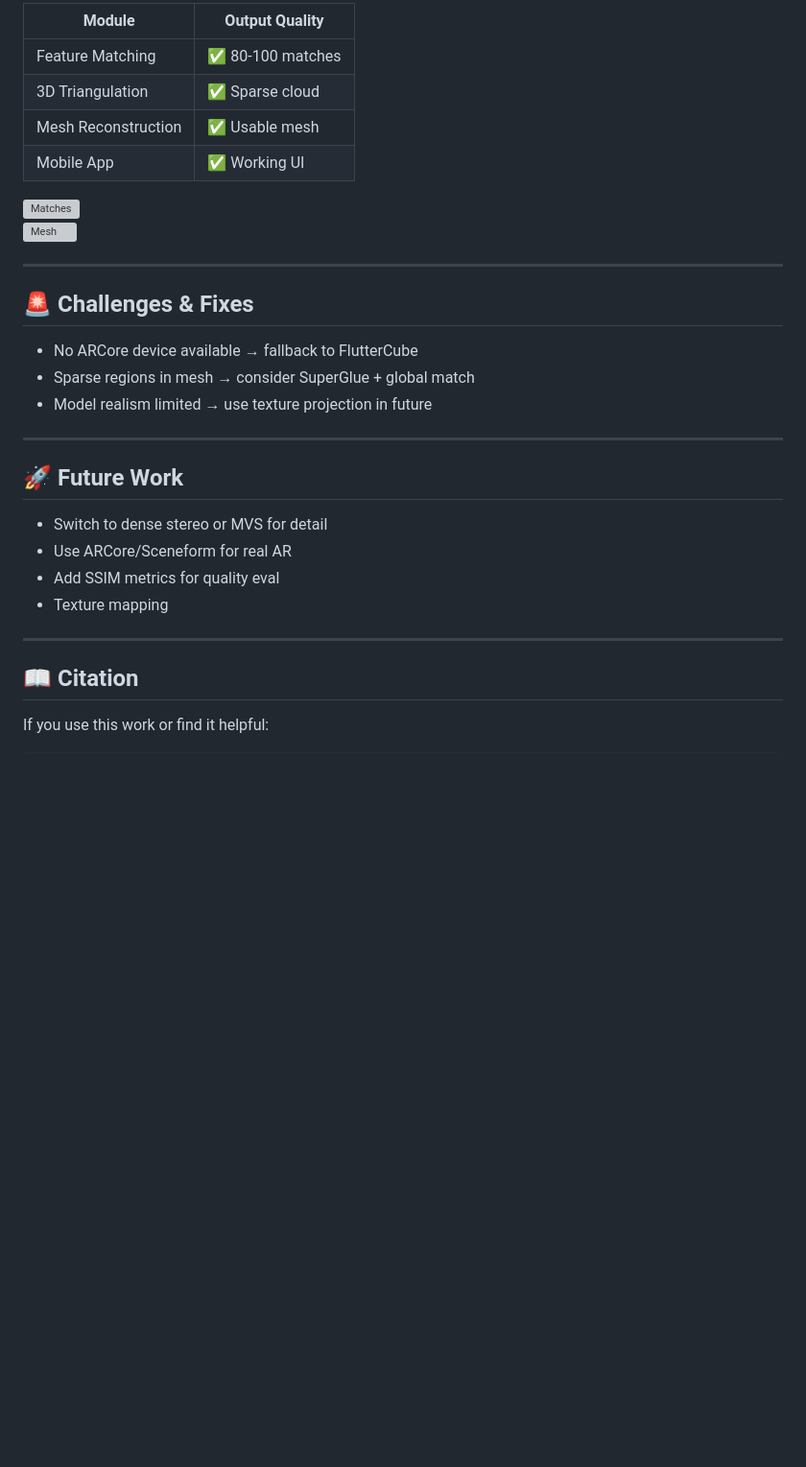
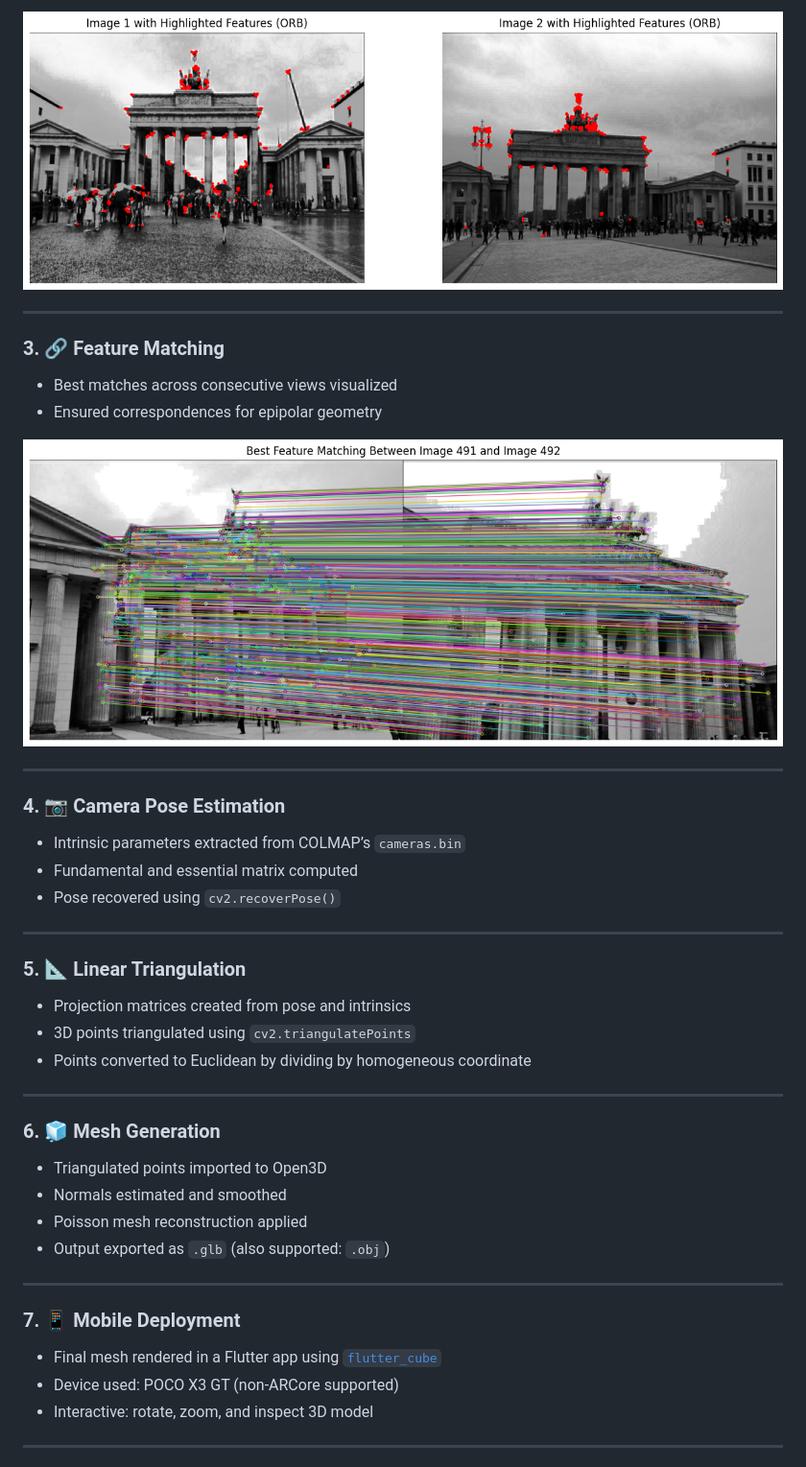
Before and after one commit to SaadH-077/Vision3D-Landmark-Recon, a Markdown page: README.md, the part around one of its changes. Shown at 96% size. Rendered like a GitHub page; blank space fills up the shorter version; grey boxes are pictures that could not be loaded.

```diff
--- a/README.md
+++ b/README.md
@@ -61,32 +66,42 @@ The objective is to reconstruct the **Brandenburg Gate** from a set of images us
 
-| Module               | Output Quality         |
-|----------------------|------------------------|
-| Feature Matching     | ✅ 80-100 matches    |
-| 3D Triangulation     | ✅ Sparse cloud     |
-| Mesh Reconstruction  | ✅ Usable mesh      |
-| Mobile App           | ✅ Working UI      |
-
-![Matches](images/2d_matches.png "Matched Keypoints")
-![Mesh](images/3d_mesh_output.png "3D Mesh Output")
+![Feature Detection](images/feature_detection.png "ORB Feature Detection")
 
 ---
 
-## 🚨 Challenges & Fixes
-- No ARCore device available → fallback to FlutterCube
-- Sparse regions in mesh → consider SuperGlue + global match
-- Model realism limited → use texture projection in future
+### 3. 🔗 Feature Matching
+- Best matches across consecutive views visualized
+- Ensured correspondences for epipolar geometry
+
+![Feature Matching](images/feature_matching.png "Best Feature Matches")
 
 ---
 
-## 🚀 Future Work
-- Switch to dense stereo or MVS for detail
-- Use ARCore/Sceneform for real AR
-- Add SSIM metrics for quality eval
-- Texture mapping
+### 4. 📷 Camera Pose Estimation
+- Intrinsic parameters extracted from COLMAP’s `cameras.bin`
+- Fundamental and essential matrix computed
+- Pose recovered using `cv2.recoverPose()`
 
 ---
 
-## 📖 Citation
+### 5. 📐 Linear Triangulation
+- Projection matrices created from pose and intrinsics
+- 3D points triangulated using `cv2.triangulatePoints`
+- Points converted to Euclidean by dividing by homogeneous coordinate
 
-If you use this work or find it helpful:
+---
 
+### 6. 🧊 Mesh Generation
+- Triangulated points imported to Open3D
+- Normals estimated and smoothed
+- Poisson mesh reconstruction applied
+- Output exported as `.glb` (also supported: `.obj`)
+
+---
+
+### 7. 📱 Mobile Deployment
+- Final mesh rendered in a Flutter app using [`flutter_cube`](https://pub.dev/packages/flutter_cube)
+- Device used: POCO X3 GT (non-ARCore supported)
+- Interactive: rotate, zoom, and inspect 3D model
+
+---
+
```
Also changed, not shown: other parts of README.md (+77 -39 lines).
